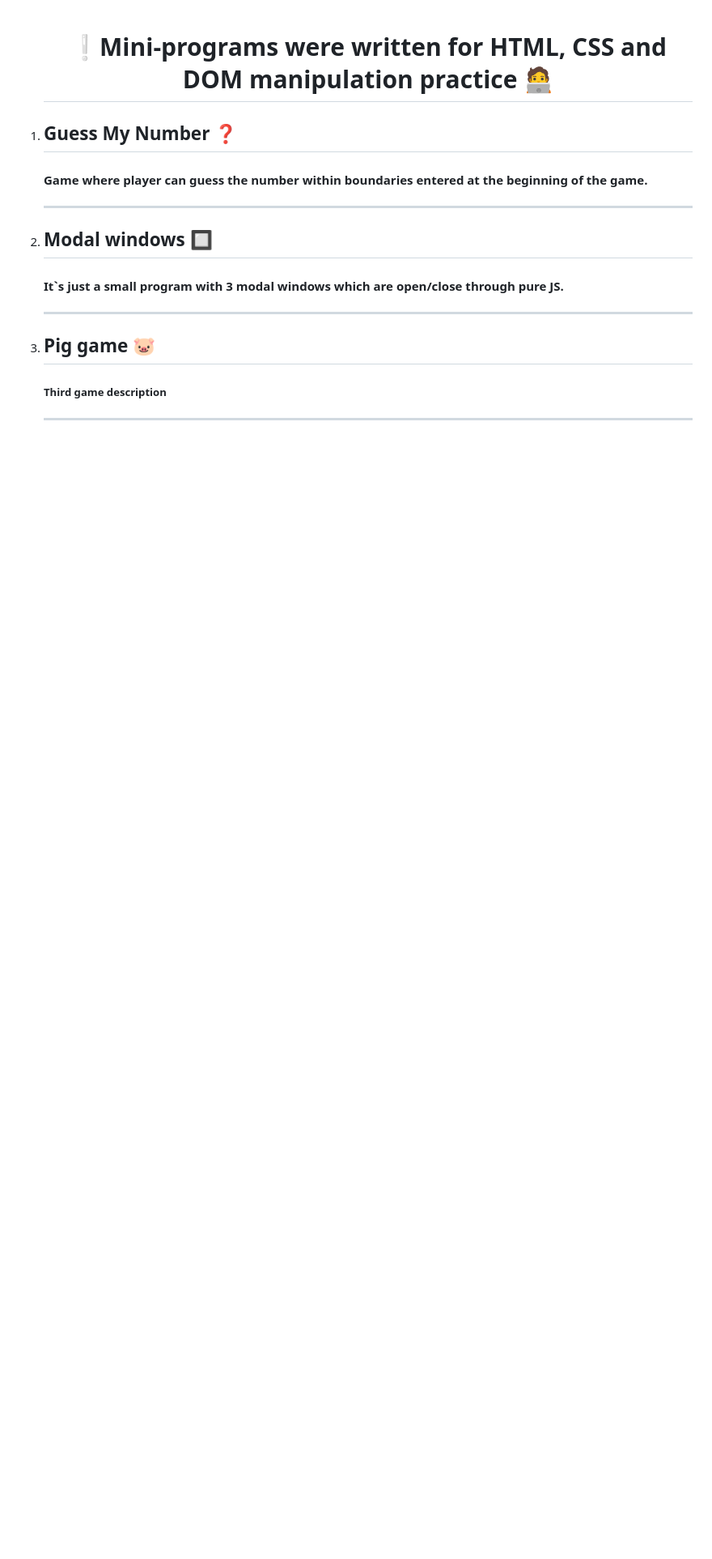
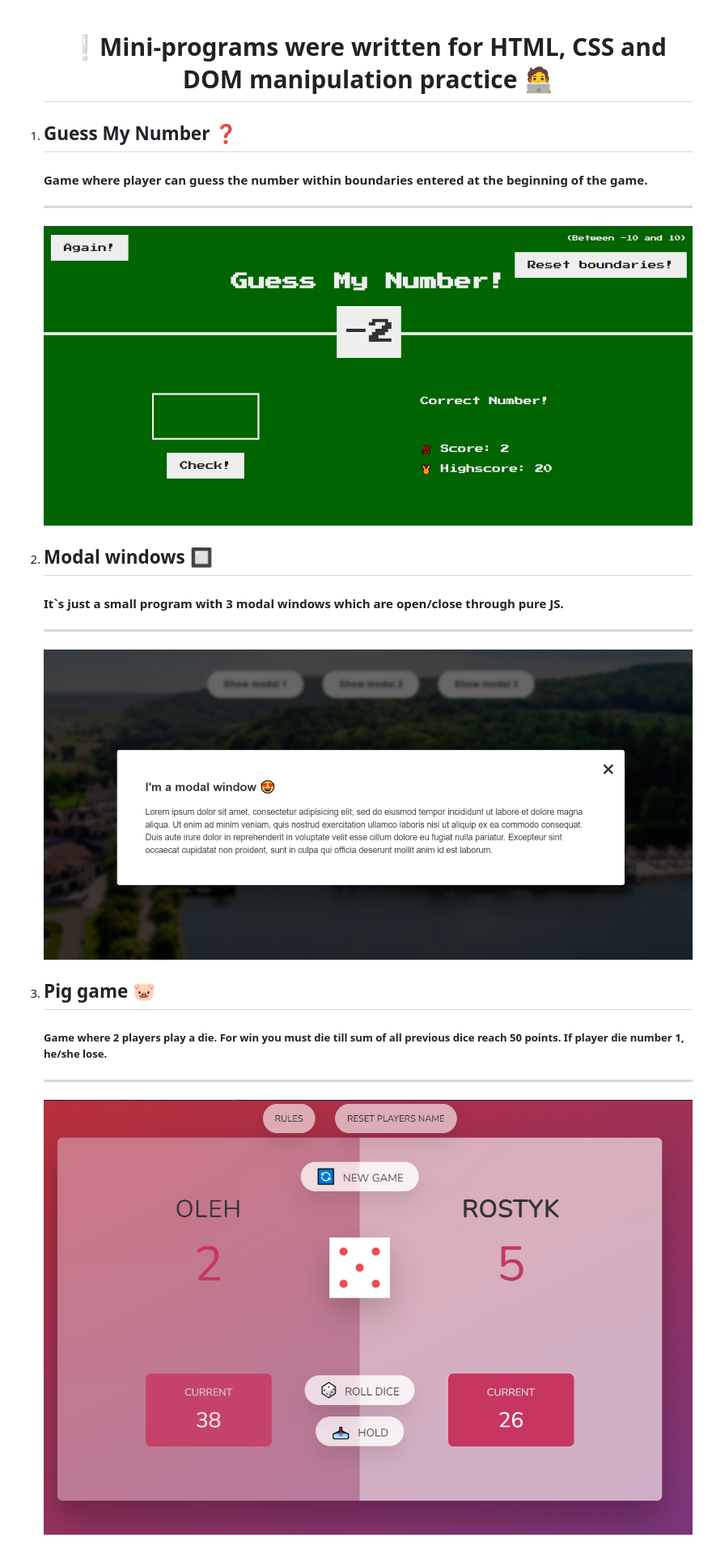
Before and after one commit to OlehOrenchuk/Dom_Js_Practice, a Markdown page: README.md, the part around the change. Shown: that part at 81% size. GitHub-like rendering; pictures changed too: images/guess_my_number.png (added), images/modal_window.png (added), images/pig_game.png (added); blank space fills up the shorter version.

Commit message:
Pig game (#7)
* main files for pig game

* Updated readme

* Pig game all functionallity realized

* Readme updated with description for 3-rd game and images added

Co-authored-by: OlehOrenchuk <oleh.orenchuk@gmail.com>

```diff
--- a/README.md
+++ b/README.md
@@ -4,10 +4,13 @@
 <li><h2>Guess My Number ❓</h2>
 <h4>Game where player can guess the number within boundaries entered at the beginning of the game.</h4></li>
 <hr>
+<img src="images/guess_my_number.png"/>
 <li><h2>Modal windows 🔲</h2>
 <h4>It`s just a small program with 3 modal windows which are open/close through pure JS.</h4></li>
 <hr>
+<img src="images/modal_window.png"/>
 <li><h2>Pig game 🐷</h2>
-<h5>Third game description</h5></li>
+<h5>Game where 2 players play a die. For win you must die till sum of all previous dice reach 50 points. If player die number 1, he/she lose.</h5></li>
 <hr>
+<img src="images/pig_game.png"/>
 </ol>
```
